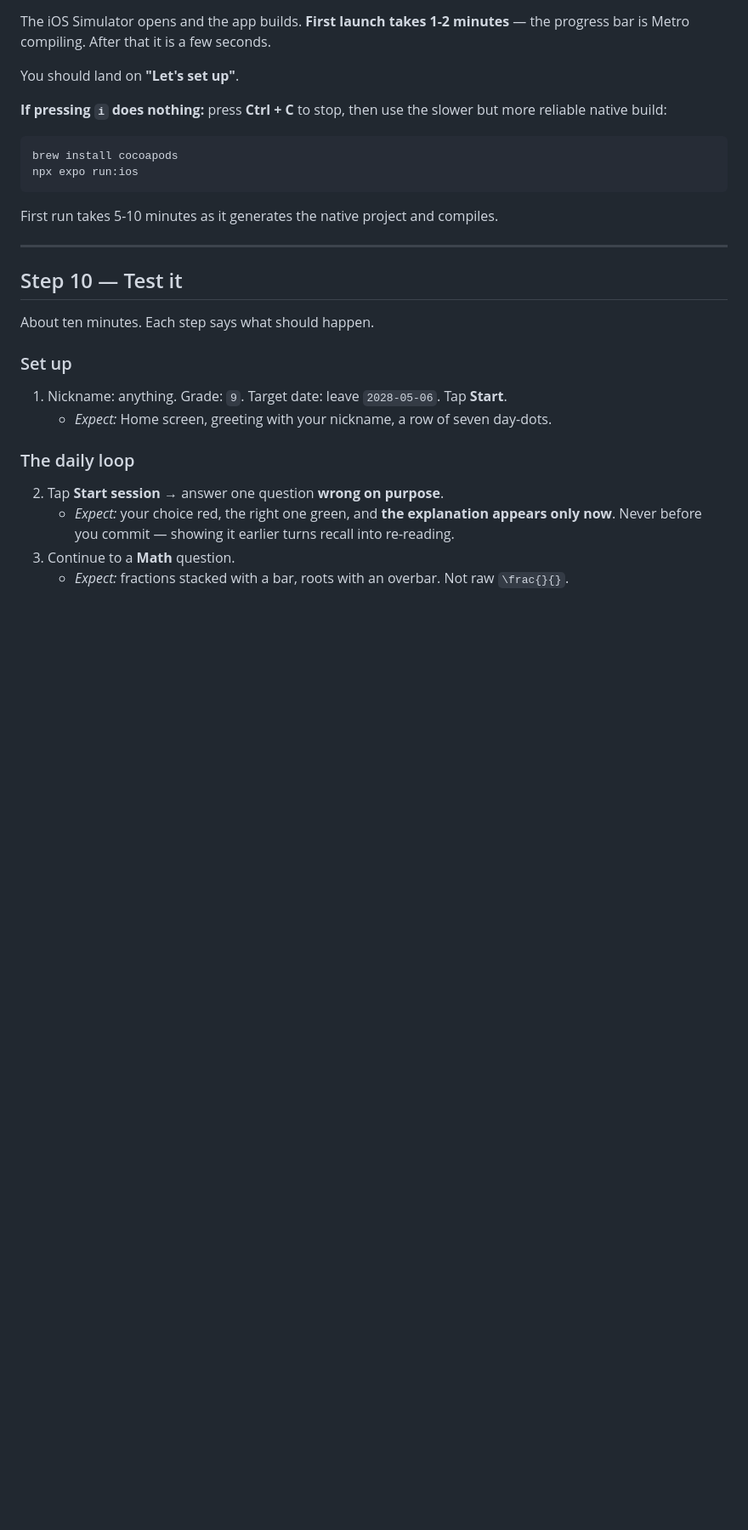
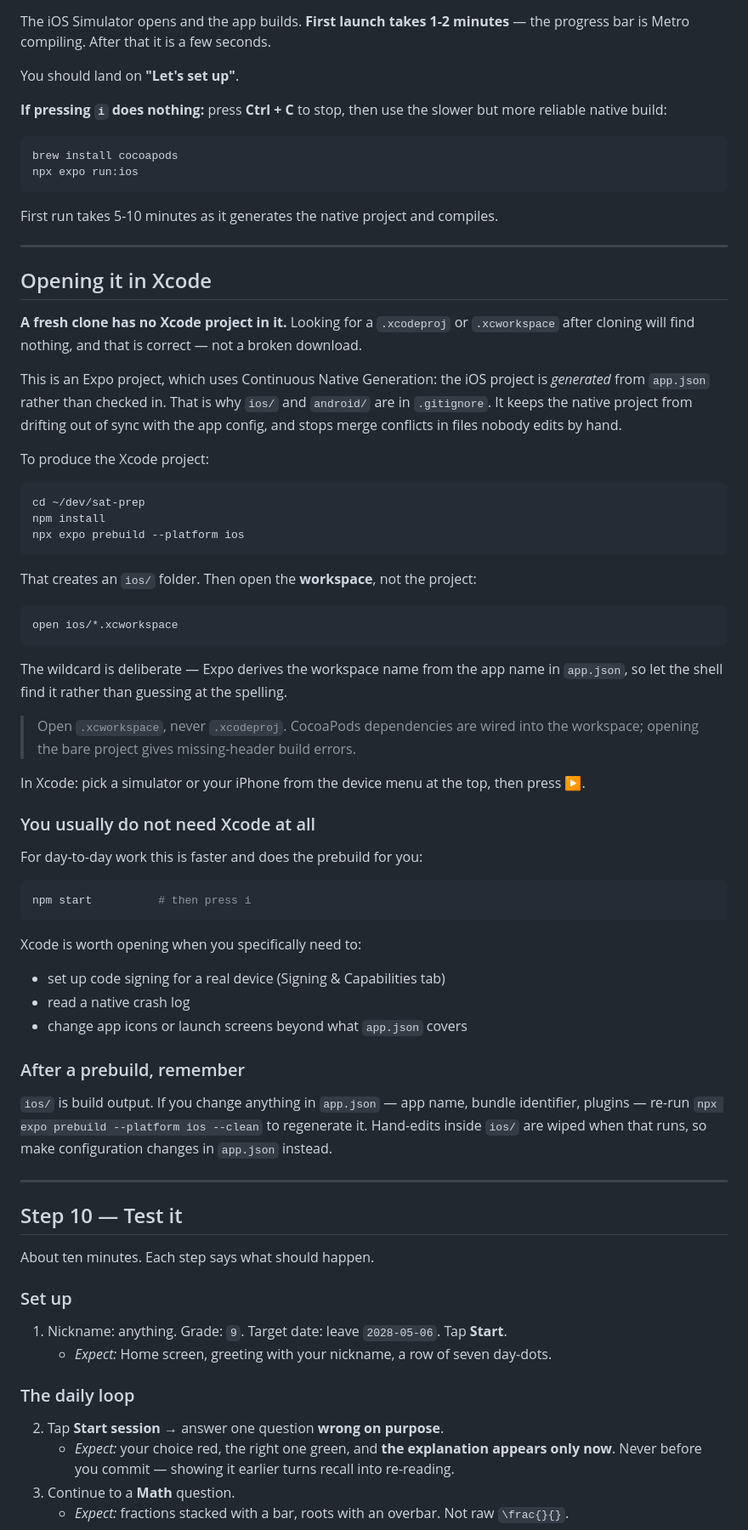
Before and after one commit to pavankomateedi/sat-prep, a Markdown page: docs/MACBOOK.md, the part around the change. Shown at 85% size. GitHub-like rendering; blank space fills up the shorter version.

Commit message:
Document that the Xcode project is generated, not committed
A fresh clone has no .xcodeproj or .xcworkspace, which reads as a broken
download. It is Continuous Native Generation: ios/ is built from app.json
by 'expo prebuild', which is why it is gitignored.

Co-Authored-By: Claude Opus 5 <noreply@anthropic.com>

````diff
--- a/docs/MACBOOK.md
+++ b/docs/MACBOOK.md
@@ -228,6 +228,60 @@ First run takes 5-10 minutes as it generates the native project and compiles.
 
 ---
 
+## Opening it in Xcode
+
+**A fresh clone has no Xcode project in it.** Looking for a `.xcodeproj` or `.xcworkspace` after
+cloning will find nothing, and that is correct — not a broken download.
+
+This is an Expo project, which uses Continuous Native Generation: the iOS project is *generated*
+from `app.json` rather than checked in. That is why `ios/` and `android/` are in `.gitignore`.
+It keeps the native project from drifting out of sync with the app config, and stops merge
+conflicts in files nobody edits by hand.
+
+To produce the Xcode project:
+
+```bash
+cd ~/dev/sat-prep
+npm install
+npx expo prebuild --platform ios
+```
+
+That creates an `ios/` folder. Then open the **workspace**, not the project:
+
+```bash
+open ios/*.xcworkspace
+```
+
+The wildcard is deliberate — Expo derives the workspace name from the app name in `app.json`,
+so let the shell find it rather than guessing at the spelling.
+
+> Open `.xcworkspace`, never `.xcodeproj`. CocoaPods dependencies are wired into the workspace;
+> opening the bare project gives missing-header build errors.
+
+In Xcode: pick a simulator or your iPhone from the device menu at the top, then press **▶**.
+
+### You usually do not need Xcode at all
+
+For day-to-day work this is faster and does the prebuild for you:
+
+```bash
+npm start          # then press i
+```
+
+Xcode is worth opening when you specifically need to:
+
+- set up code signing for a real device (Signing & Capabilities tab)
+- read a native crash log
+- change app icons or launch screens beyond what `app.json` covers
+
+### After a prebuild, remember
+
+`ios/` is build output. If you change anything in `app.json` — app name, bundle identifier,
+plugins — re-run `npx expo prebuild --platform ios --clean` to regenerate it. Hand-edits inside
+`ios/` are wiped when that runs, so make configuration changes in `app.json` instead.
+
+---
+
 ## Step 10 — Test it
 
 About ten minutes. Each step says what should happen.
````
